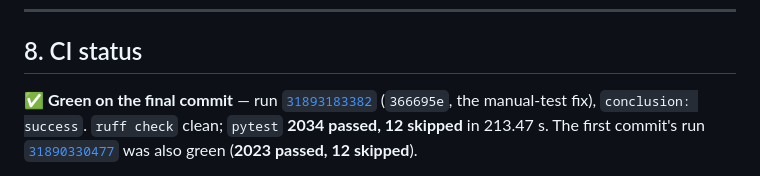
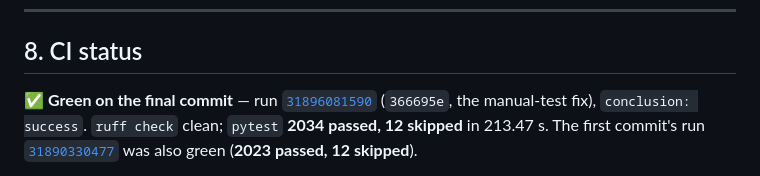
Before and after one commit to KulluPraveenKumar/reddit-lead-finder, a Markdown page: docs/PHASE-13-COMPLETION-REPORT.md, the part around the change. Rendered like a GitHub page.

```diff
--- a/docs/PHASE-13-COMPLETION-REPORT.md
+++ b/docs/PHASE-13-COMPLETION-REPORT.md
@@ -371,7 +371,7 @@ no ahead count.
 ## 8. CI status
 
 ✅ **Green on the final commit** — run
-[`31893183382`](https://github.com/KulluPraveenKumar/reddit-lead-finder/actions/runs/31893183382)
+[`31896081590`](https://github.com/KulluPraveenKumar/reddit-lead-finder/actions/runs/31896081590)
 (`366695e`, the manual-test fix), `conclusion: success`. `ruff check` clean; `pytest`
 **2034 passed, 12 skipped** in 213.47 s. The first commit's run [`31890330477`](https://github.com/KulluPraveenKumar/reddit-lead-finder/actions/runs/31890330477)
 was also green (**2023 passed, 12 skipped**).
```
Also changed, not shown: docs/progress/P13-COMPLETE.md (+1 -1 lines).
